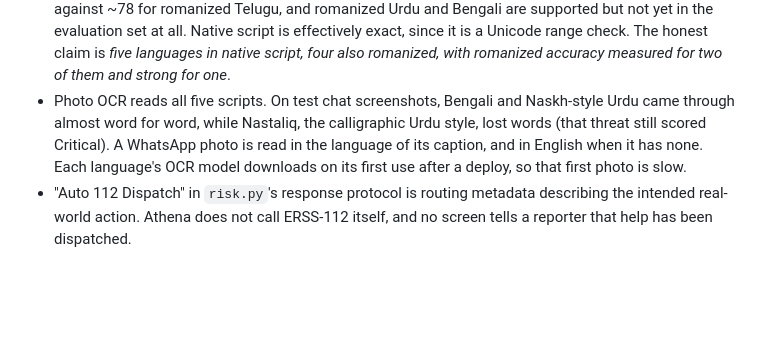
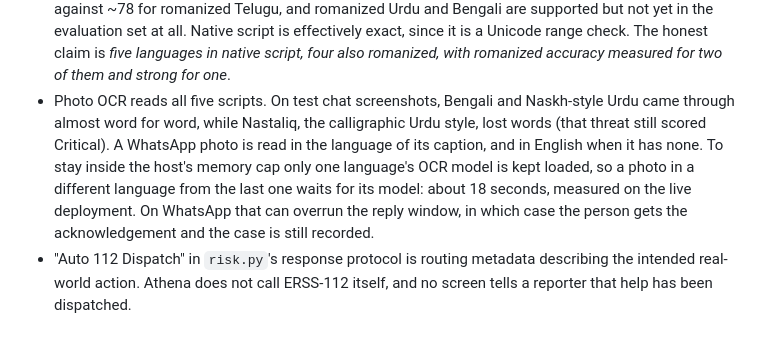
Before and after one commit to maimunaafrah341-maker/Athena, a Markdown page: README.md, the part around the change. GitHub-like rendering; blank space fills up the shorter version.

Commit message:
State the measured cost of switching photo language on the live host
Only one OCR model stays loaded, so a photo in a different language
from the last one waited about 18 seconds on Railway (measured with a
blank image, which files no case). Say so, including what it means
for the WhatsApp reply window.

Co-Authored-By: Claude Opus 5 <noreply@anthropic.com>

```diff
--- a/README.md
+++ b/README.md
@@ -173,7 +173,7 @@ Stated honestly rather than discovered by a judge mid-demo. Full detail is in `A
 - A village boycott can read as immediate danger and over-escalate. Hard negatives fixed that in four languages and, through cross-lingual similarity, suppressed danger detection on the Urdu report of a crowd gathered outside a house, so they were withdrawn. A mob at the door is worth more than a tidy queue, and the error points toward answering too fast.
 - A report containing **both** social boycott and depression scores only the isolation signal, because separating the two required a hard negative that suppresses the other. Chosen deliberately: it under-states vulnerability rather than inventing it.
 - Romanized detection is uneven across languages: romanized Hindi scores ~97 on the evaluation set against ~78 for romanized Telugu, and romanized Urdu and Bengali are supported but not yet in the evaluation set at all. Native script is effectively exact, since it is a Unicode range check. The honest claim is *five languages in native script, four also romanized, with romanized accuracy measured for two of them and strong for one*.
-- Photo OCR reads all five scripts. On test chat screenshots, Bengali and Naskh-style Urdu came through almost word for word, while Nastaliq, the calligraphic Urdu style, lost words (that threat still scored Critical). A WhatsApp photo is read in the language of its caption, and in English when it has none. Each language's OCR model downloads on its first use after a deploy, so that first photo is slow.
+- Photo OCR reads all five scripts. On test chat screenshots, Bengali and Naskh-style Urdu came through almost word for word, while Nastaliq, the calligraphic Urdu style, lost words (that threat still scored Critical). A WhatsApp photo is read in the language of its caption, and in English when it has none. To stay inside the host's memory cap only one language's OCR model is kept loaded, so a photo in a different language from the last one waits for its model: about 18 seconds, measured on the live deployment. On WhatsApp that can overrun the reply window, in which case the person gets the acknowledgement and the case is still recorded.
 - "Auto 112 Dispatch" in `risk.py`'s response protocol is routing metadata describing the intended real-world action. Athena does not call ERSS-112 itself, and no screen tells a reporter that help has been dispatched.
 
 ## Team
```
